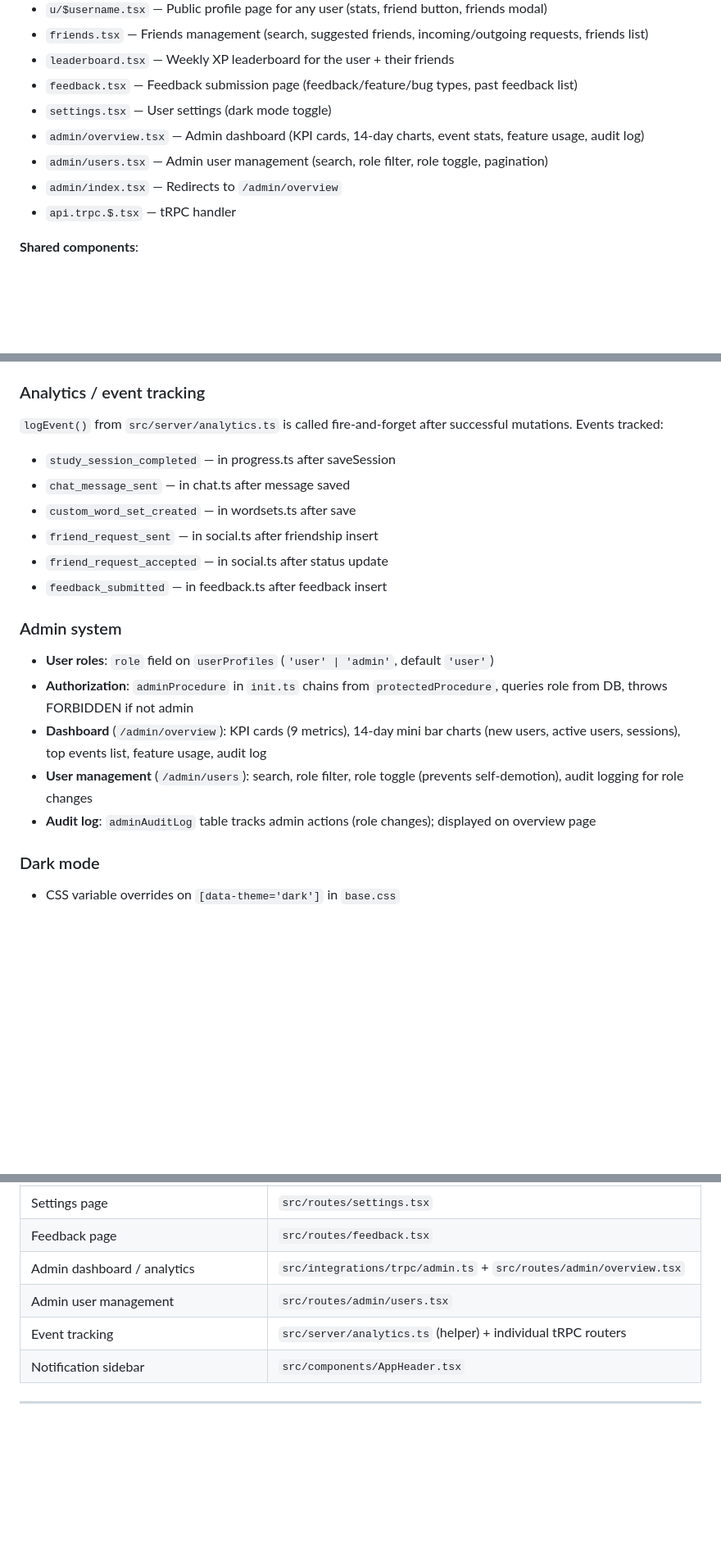
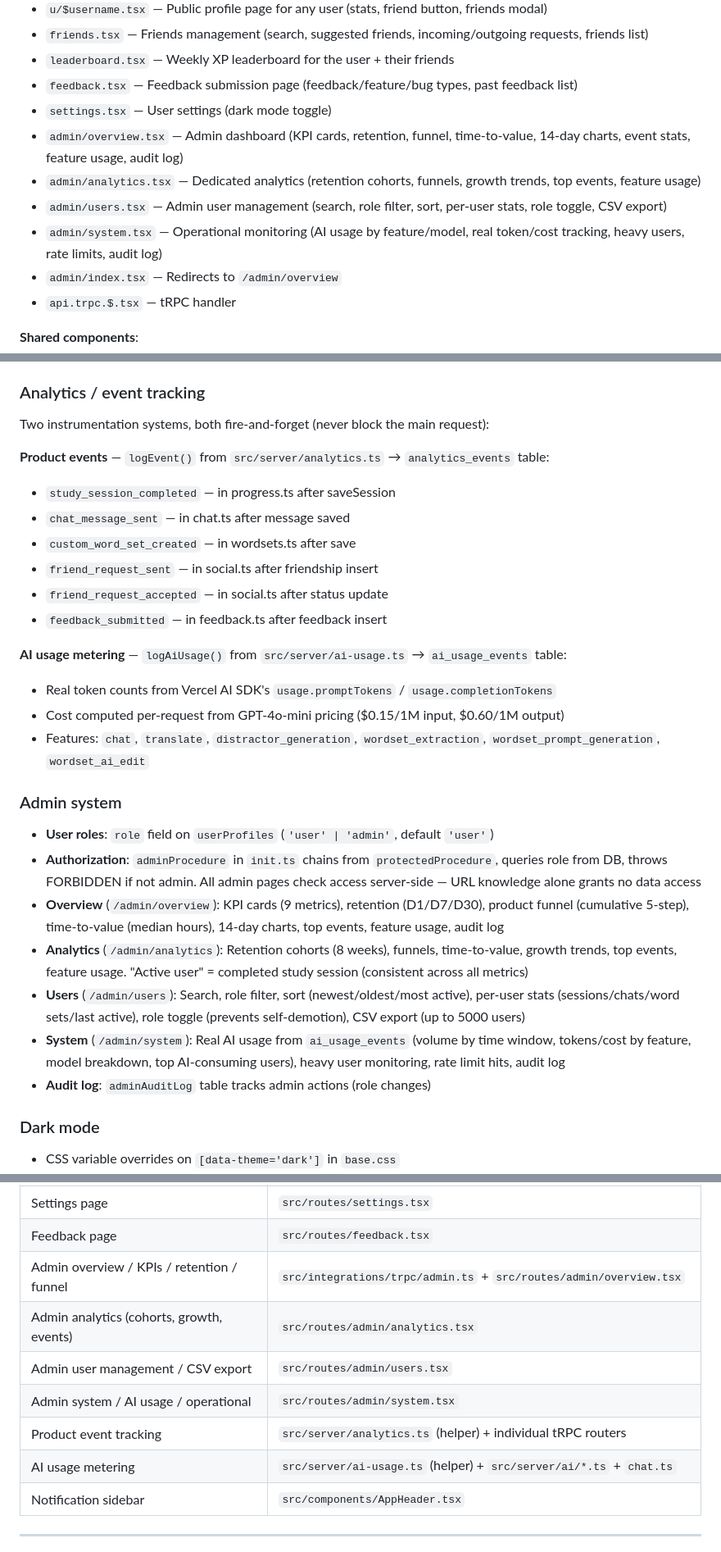
Before and after one commit to frikkv/chinese-flashcards, a Markdown page: CLAUDE.md, 3 parts joined by grey strips. Shown at 82% size. Drawn GitHub-style; blank space fills up the shorter version.

Commit message:
update CLAUDE.md for analytics, AI metering, and admin system pages
- Add admin/analytics.tsx and admin/system.tsx to routes list
- Document all admin.ts procedures including retention, funnel, TTV, AI usage, export
- Add ai-usage.ts to server utilities with instrumentation details
- Add aiUsageEvents to schema description
- Expand analytics section with AI metering details (token sources, pricing)
- Expand admin system section with all 4 pages and their capabilities
- Add ai_usage_events to RLS admin-only table list
- Update editing guide with analytics, system, AI metering entries
- Update admin.css description with new styles

Co-Authored-By: Claude Opus 4.6 (1M context) <noreply@anthropic.com>

```diff
--- a/CLAUDE.md
+++ b/CLAUDE.md
@@ -44,8 +44,10 @@ pnpm dlx shadcn@latest add <component>
 - `leaderboard.tsx` — Weekly XP leaderboard for the user + their friends
 - `feedback.tsx` — Feedback submission page (feedback/feature/bug types, past feedback list)
 - `settings.tsx` — User settings (dark mode toggle)
-- `admin/overview.tsx` — Admin dashboard (KPI cards, 14-day charts, event stats, feature usage, audit log)
-- `admin/users.tsx` — Admin user management (search, role filter, role toggle, pagination)
+- `admin/overview.tsx` — Admin dashboard (KPI cards, retention, funnel, time-to-value, 14-day charts, event stats, feature usage, audit log)
+- `admin/analytics.tsx` — Dedicated analytics (retention cohorts, funnels, growth trends, top events, feature usage)
+- `admin/users.tsx` — Admin user management (search, role filter, sort, per-user stats, role toggle, CSV export)
+- `admin/system.tsx` — Operational monitoring (AI usage by feature/model, real token/cost tracking, heavy users, rate limits, audit log)
 - `admin/index.tsx` — Redirects to `/admin/overview`
 - `api.trpc.$.tsx` — tRPC handler
 
@@ -138,7 +141,9 @@ On Vercel: Nitro bundles the TanStack Start SSR server and emits `.vercel/output
 
 ### Analytics / event tracking
 
-`logEvent()` from `src/server/analytics.ts` is called fire-and-forget after successful mutations. Events tracked:
+Two instrumentation systems, both fire-and-forget (never block the main request):
+
+**Product events** — `logEvent()` from `src/server/analytics.ts` → `analytics_events` table:
 - `study_session_completed` — in progress.ts after saveSession
 - `chat_message_sent` — in chat.ts after message saved
 - `custom_word_set_created` — in wordsets.ts after save
@@ -146,13 +151,20 @@ On Vercel: Nitro bundles the TanStack Start SSR server and emits `.vercel/output
 - `friend_request_accepted` — in social.ts after status update
 - `feedback_submitted` — in feedback.ts after feedback insert
 
+**AI usage metering** — `logAiUsage()` from `src/server/ai-usage.ts` → `ai_usage_events` table:
+- Real token counts from Vercel AI SDK's `usage.promptTokens` / `usage.completionTokens`
+- Cost computed per-request from GPT-4o-mini pricing ($0.15/1M input, $0.60/1M output)
+- Features: `chat`, `translate`, `distractor_generation`, `wordset_extraction`, `wordset_prompt_generation`, `wordset_ai_edit`
+
 ### Admin system
 
 - **User roles**: `role` field on `userProfiles` (`'user' | 'admin'`, default `'user'`)
-- **Authorization**: `adminProcedure` in `init.ts` chains from `protectedProcedure`, queries role from DB, throws FORBIDDEN if not admin
-- **Dashboard** (`/admin/overview`): KPI cards (9 metrics), 14-day mini bar charts (new users, active users, sessions), top events list, feature usage, audit log
-- **User management** (`/admin/users`): search, role filter, role toggle (prevents self-demotion), audit logging for role changes
-- **Audit log**: `adminAuditLog` table tracks admin actions (role changes); displayed on overview page
+- **Authorization**: `adminProcedure` in `init.ts` chains from `protectedProcedure`, queries role from DB, throws FORBIDDEN if not admin. All admin pages check access server-side — URL knowledge alone grants no data access
+- **Overview** (`/admin/overview`): KPI cards (9 metrics), retention (D1/D7/D30), product funnel (cumulative 5-step), time-to-value (median hours), 14-day charts, top events, feature usage, audit log
+- **Analytics** (`/admin/analytics`): Retention cohorts (8 weeks), funnels, time-to-value, growth trends, top events, feature usage. "Active user" = completed study session (consistent across all metrics)
+- **Users** (`/admin/users`): Search, role filter, sort (newest/oldest/most active), per-user stats (sessions/chats/word sets/last active), role toggle (prevents self-demotion), CSV export (up to 5000 users)
+- **System** (`/admin/system`): Real AI usage from `ai_usage_events` (volume by time window, tokens/cost by feature, model breakdown, top AI-consuming users), heavy user monitoring, rate limit hits, audit log
+- **Audit log**: `adminAuditLog` table tracks admin actions (role changes)
 
 ### Dark mode
 
@@ -235,9 +247,12 @@ Better Auth with Drizzle adapter. Sign-in/sign-out is integrated in the UI. Auth
 | Dark mode / theming | `src/lib/theme.tsx` + `src/styles/base.css` (dark mode vars) |
 | Settings page | `src/routes/settings.tsx` |
 | Feedback page | `src/routes/feedback.tsx` |
-| Admin dashboard / analytics | `src/integrations/trpc/admin.ts` + `src/routes/admin/overview.tsx` |
-| Admin user management | `src/routes/admin/users.tsx` |
-| Event tracking | `src/server/analytics.ts` (helper) + individual tRPC routers |
+| Admin overview / KPIs / retention / funnel | `src/integrations/trpc/admin.ts` + `src/routes/admin/overview.tsx` |
+| Admin analytics (cohorts, growth, events) | `src/routes/admin/analytics.tsx` |
+| Admin user management / CSV export | `src/routes/admin/users.tsx` |
+| Admin system / AI usage / operational | `src/routes/admin/system.tsx` |
+| Product event tracking | `src/server/analytics.ts` (helper) + individual tRPC routers |
+| AI usage metering | `src/server/ai-usage.ts` (helper) + `src/server/ai/*.ts` + `chat.ts` |
 | Notification sidebar | `src/components/AppHeader.tsx` |
 
 ---
```
Also changed, not shown: other parts of CLAUDE.md (+7 -6 lines).
